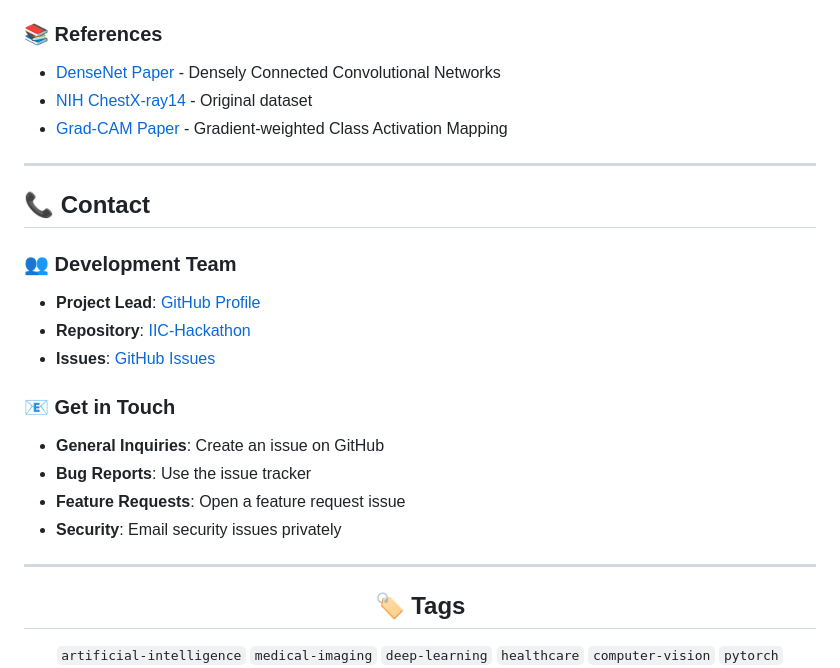
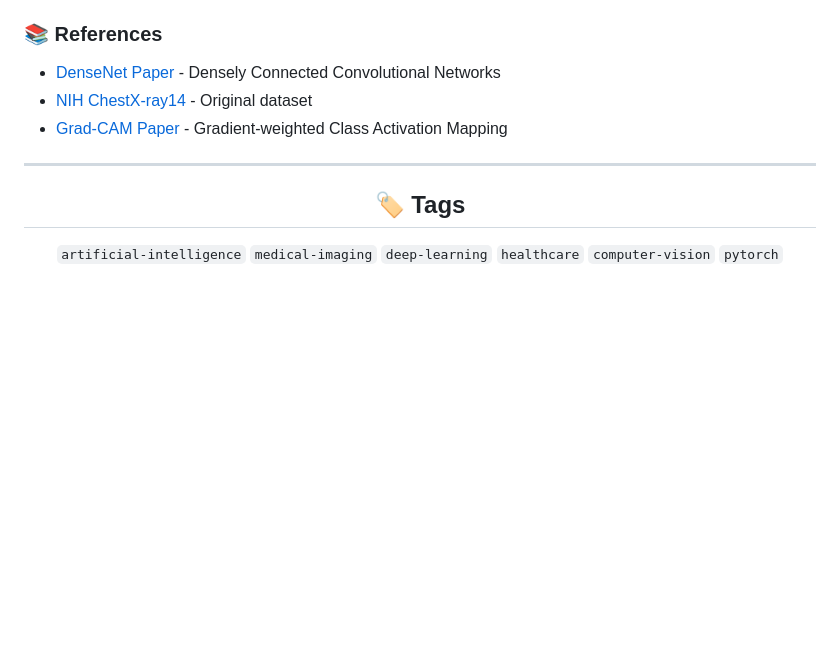
Before and after one commit to Fusion831/IIC-Hackathon, a Markdown page: README.md, the part around the change. Drawn GitHub-style; blank space fills up the shorter version.

Commit message:
Finalized ReadME

```diff
--- a/README.md
+++ b/README.md
@@ -428,23 +428,6 @@ curl -X POST http://localhost:8000/analyze \
 
 ---
 
-## 📞 Contact
-
-### 👥 **Development Team**
-
-- **Project Lead**: [GitHub Profile](https://github.com/Fusion831)
-- **Repository**: [IIC-Hackathon](https://github.com/Fusion831/IIC-Hackathon)
-- **Issues**: [GitHub Issues](https://github.com/Fusion831/IIC-Hackathon/issues)
-
-### 📧 **Get in Touch**
-
-- **General Inquiries**: Create an issue on GitHub
-- **Bug Reports**: Use the issue tracker
-- **Feature Requests**: Open a feature request issue
-- **Security**: Email security issues privately
-
----
-
 <div align="center">
 
 
```
